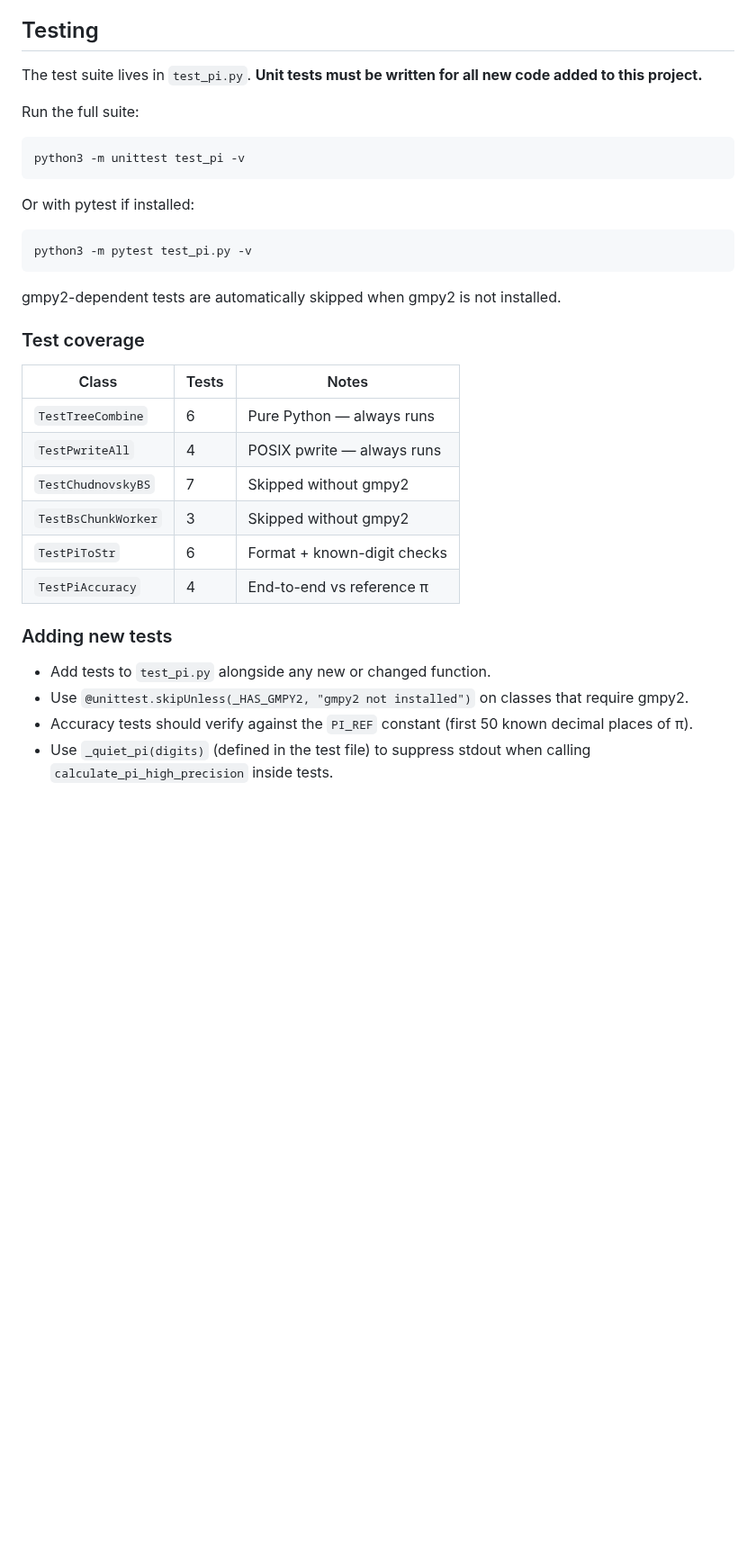
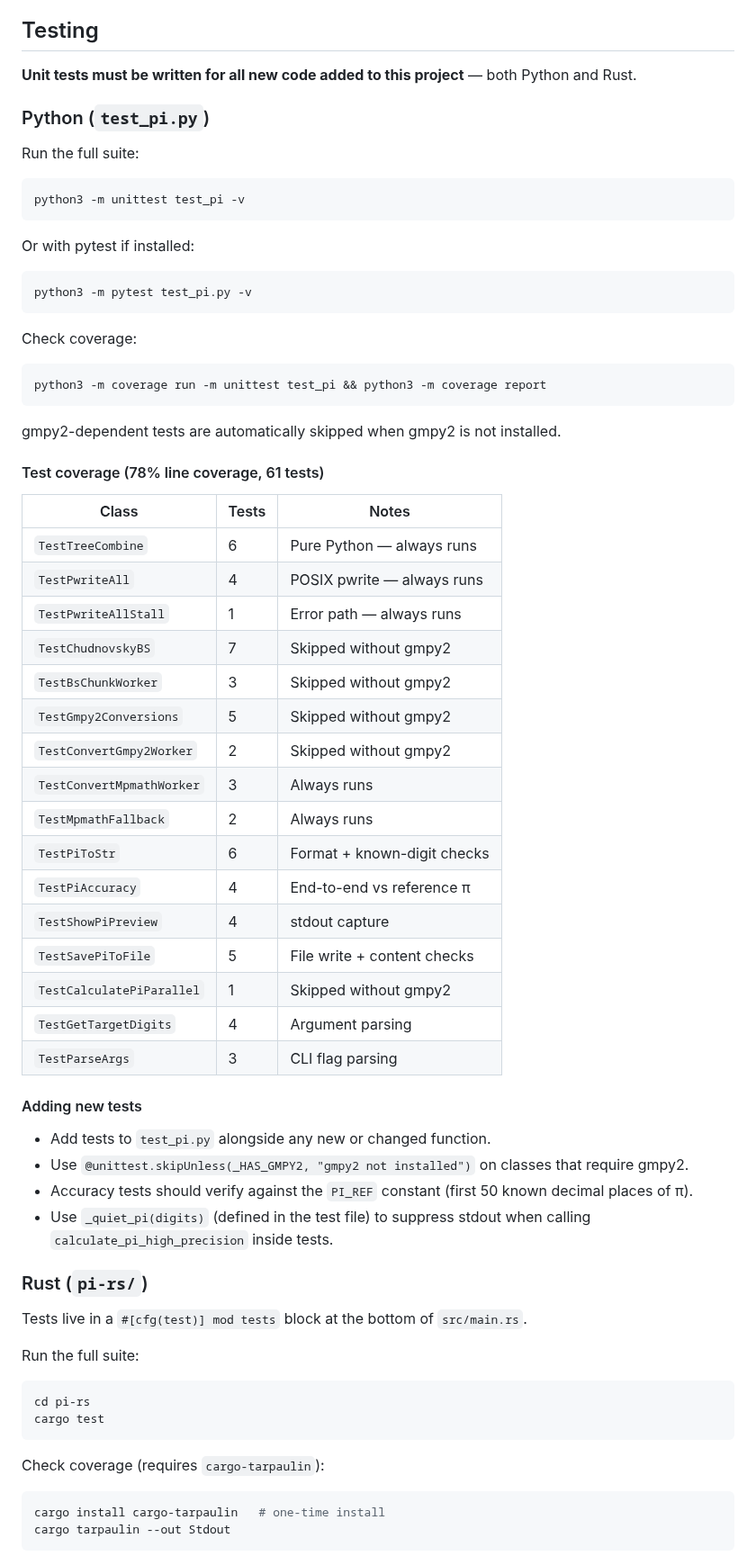
Before and after one commit to brujack/math, a Markdown page: pi/CLAUDE.md, the part around one of its changes. Shown at 90% size. Rendered like a GitHub page; blank space fills up the shorter version.

````diff
--- a/pi/CLAUDE.md
+++ b/pi/CLAUDE.md
@@ -168,7 +168,9 @@ Module-level constants / state:
 
 ## Testing
 
-The test suite lives in `test_pi.py`.  **Unit tests must be written for all new code added to this project.**
+**Unit tests must be written for all new code added to this project** — both Python and Rust.
+
+### Python (`test_pi.py`)
 
 Run the full suite:
 
@@ -182,23 +184,57 @@ Or with pytest if installed:
 python3 -m pytest test_pi.py -v
 ```
 
+Check coverage:
+
+```bash
+python3 -m coverage run -m unittest test_pi && python3 -m coverage report
+```
+
 gmpy2-dependent tests are automatically skipped when gmpy2 is not installed.
 
-### Test coverage
+#### Test coverage (78% line coverage, 61 tests)
 
 | Class | Tests | Notes |
 |-------|-------|-------|
 | `TestTreeCombine` | 6 | Pure Python — always runs |
 | `TestPwriteAll` | 4 | POSIX pwrite — always runs |
+| `TestPwriteAllStall` | 1 | Error path — always runs |
 | `TestChudnovskyBS` | 7 | Skipped without gmpy2 |
 | `TestBsChunkWorker` | 3 | Skipped without gmpy2 |
+| `TestGmpy2Conversions` | 5 | Skipped without gmpy2 |
+| `TestConvertGmpy2Worker` | 2 | Skipped without gmpy2 |
+| `TestConvertMpmathWorker` | 3 | Always runs |
+| `TestMpmathFallback` | 2 | Always runs |
 | `TestPiToStr` | 6 | Format + known-digit checks |
 | `TestPiAccuracy` | 4 | End-to-end vs reference π |
+| `TestShowPiPreview` | 4 | stdout capture |
+| `TestSavePiToFile` | 5 | File write + content checks |
+| `TestCalculatePiParallel` | 1 | Skipped without gmpy2 |
+| `TestGetTargetDigits` | 4 | Argument parsing |
+| `TestParseArgs` | 3 | CLI flag parsing |
 
-### Adding new tests
+#### Adding new tests
 
 - Add tests to `test_pi.py` alongside any new or changed function.
 - Use `@unittest.skipUnless(_HAS_GMPY2, "gmpy2 not installed")` on classes that require gmpy2.
 - Accuracy tests should verify against the `PI_REF` constant (first 50 known decimal places of π).
 - Use `_quiet_pi(digits)` (defined in the test file) to suppress stdout when calling `calculate_pi_high_precision` inside tests.
 
+### Rust (`pi-rs/`)
+
+Tests live in a `#[cfg(test)] mod tests` block at the bottom of `src/main.rs`.
+
+Run the full suite:
+
+```bash
+cd pi-rs
+cargo test
+```
+
+Check coverage (requires `cargo-tarpaulin`):
+
+```bash
+cargo install cargo-tarpaulin   # one-time install
+cargo tarpaulin --out Stdout
+```
+
````
Also changed, not shown: other parts of pi/CLAUDE.md (+19 -0 lines), pi/README.md (+25 -1 lines).
